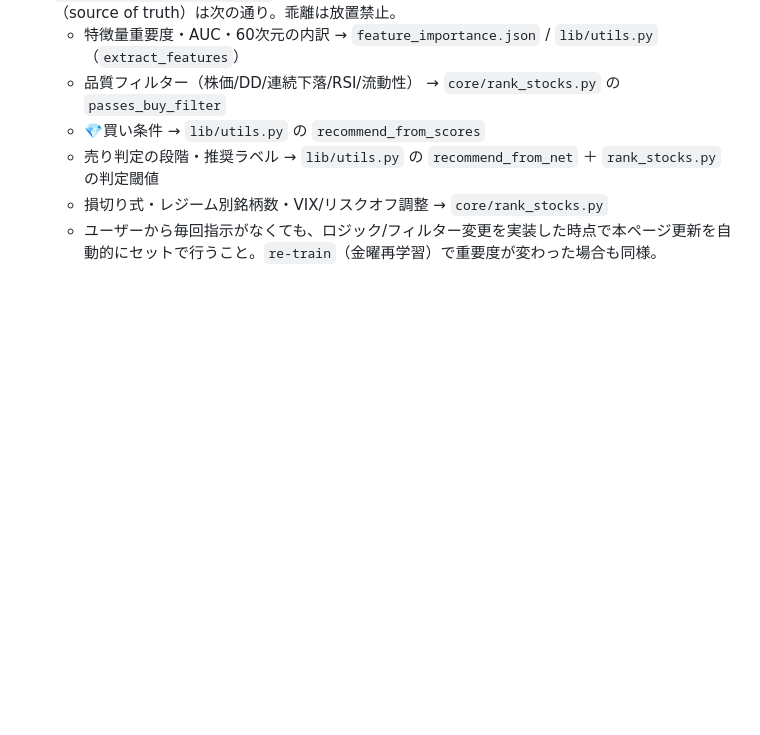
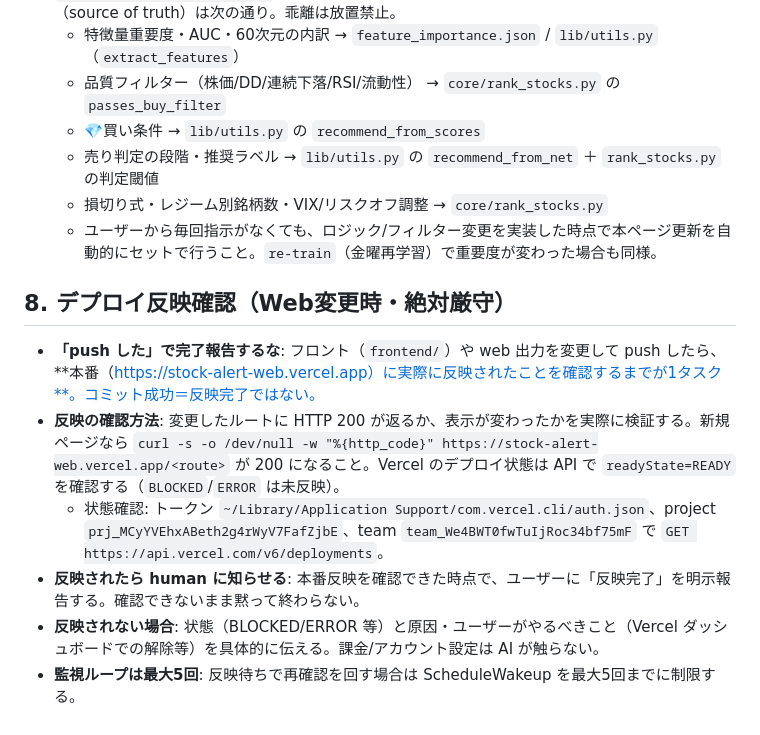
Before and after one commit to yuyakitagawa/stock-alert, a Markdown page: CLAUDE.md, the part around the change. Rendered like a GitHub page; blank space fills up the shorter version.

Commit message:
docs: Web変更はデプロイ本番反映まで確認するルールを追加（CLAUDE.md §8）
push成功≠反映完了。HTTP200/readyState=READYを確認しhumanに報告する手順を明文化。

Co-Authored-By: Claude Opus 4.8 <noreply@anthropic.com>

```diff
--- a/CLAUDE.md
+++ b/CLAUDE.md
@@ -57,3 +57,11 @@
   - 売り判定の段階・推奨ラベル → `lib/utils.py` の `recommend_from_net` ＋ `rank_stocks.py` の判定閾値
   - 損切り式・レジーム別銘柄数・VIX/リスクオフ調整 → `core/rank_stocks.py`
   - ユーザーから毎回指示がなくても、ロジック/フィルター変更を実装した時点で本ページ更新を自動的にセットで行うこと。`re-train`（金曜再学習）で重要度が変わった場合も同様。
+
+## 8. デプロイ反映確認（Web変更時・絶対厳守）
+- **「push した」で完了報告するな**: フロント（`frontend/`）や web 出力を変更して push したら、**本番（https://stock-alert-web.vercel.app）に実際に反映されたことを確認するまでが1タスク**。コミット成功＝反映完了ではない。
+- **反映の確認方法**: 変更したルートに HTTP 200 が返るか、表示が変わったかを実際に検証する。新規ページなら `curl -s -o /dev/null -w "%{http_code}" https://stock-alert-web.vercel.app/<route>` が 200 になること。Vercel のデプロイ状態は API で `readyState=READY` を確認する（`BLOCKED`/`ERROR` は未反映）。
+  - 状態確認: トークン `~/Library/Application Support/com.vercel.cli/auth.json`、project `prj_MCyYVEhxABeth2g4rWyV7FafZjbE`、team `team_We4BWT0fwTuIjRoc34bf75mF` で `GET https://api.vercel.com/v6/deployments`。
+- **反映されたら human に知らせる**: 本番反映を確認できた時点で、ユーザーに「反映完了」を明示報告する。確認できないまま黙って終わらない。
+- **反映されない場合**: 状態（BLOCKED/ERROR 等）と原因・ユーザーがやるべきこと（Vercel ダッシュボードでの解除等）を具体的に伝える。課金/アカウント設定は AI が触らない。
+- **監視ループは最大5回**: 反映待ちで再確認を回す場合は ScheduleWakeup を最大5回までに制限する。
```
